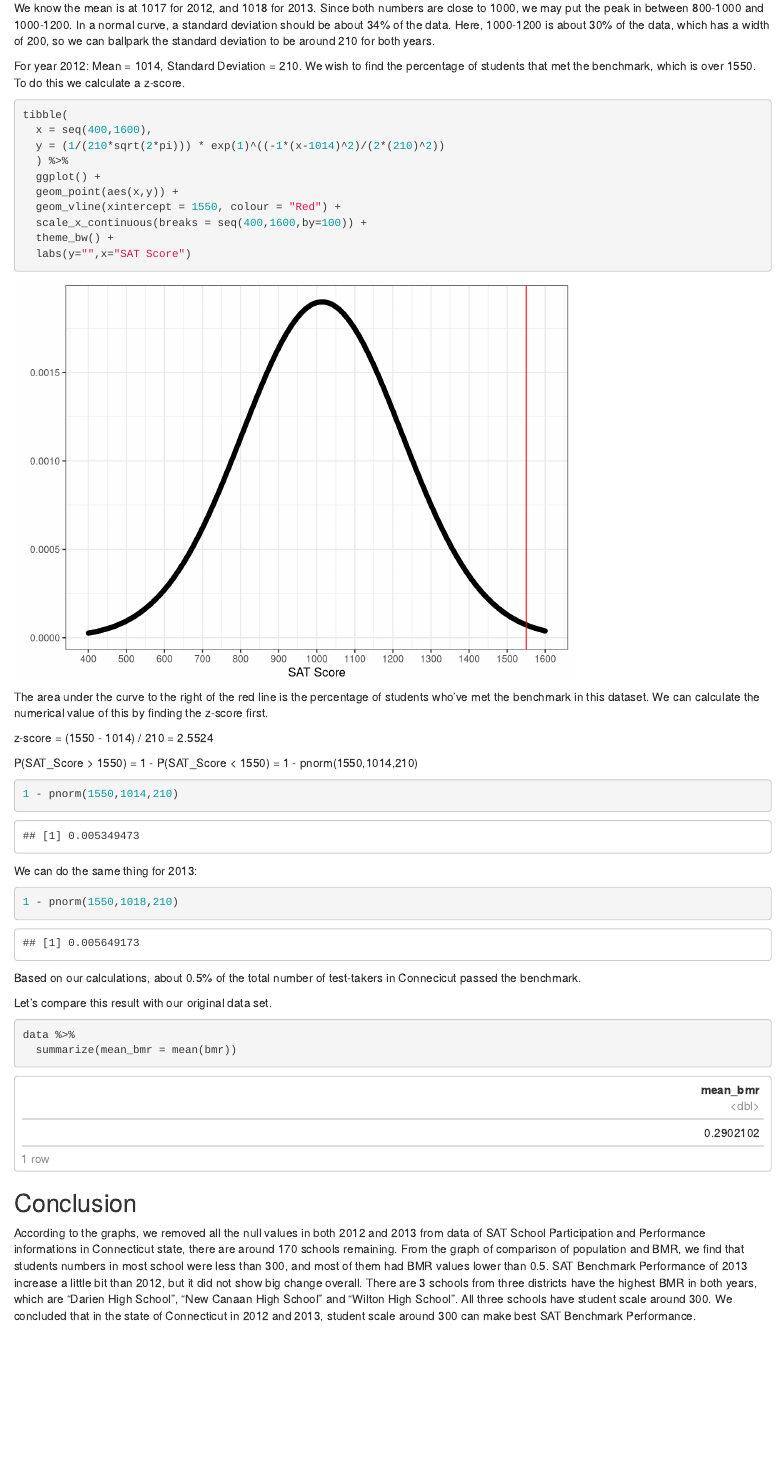
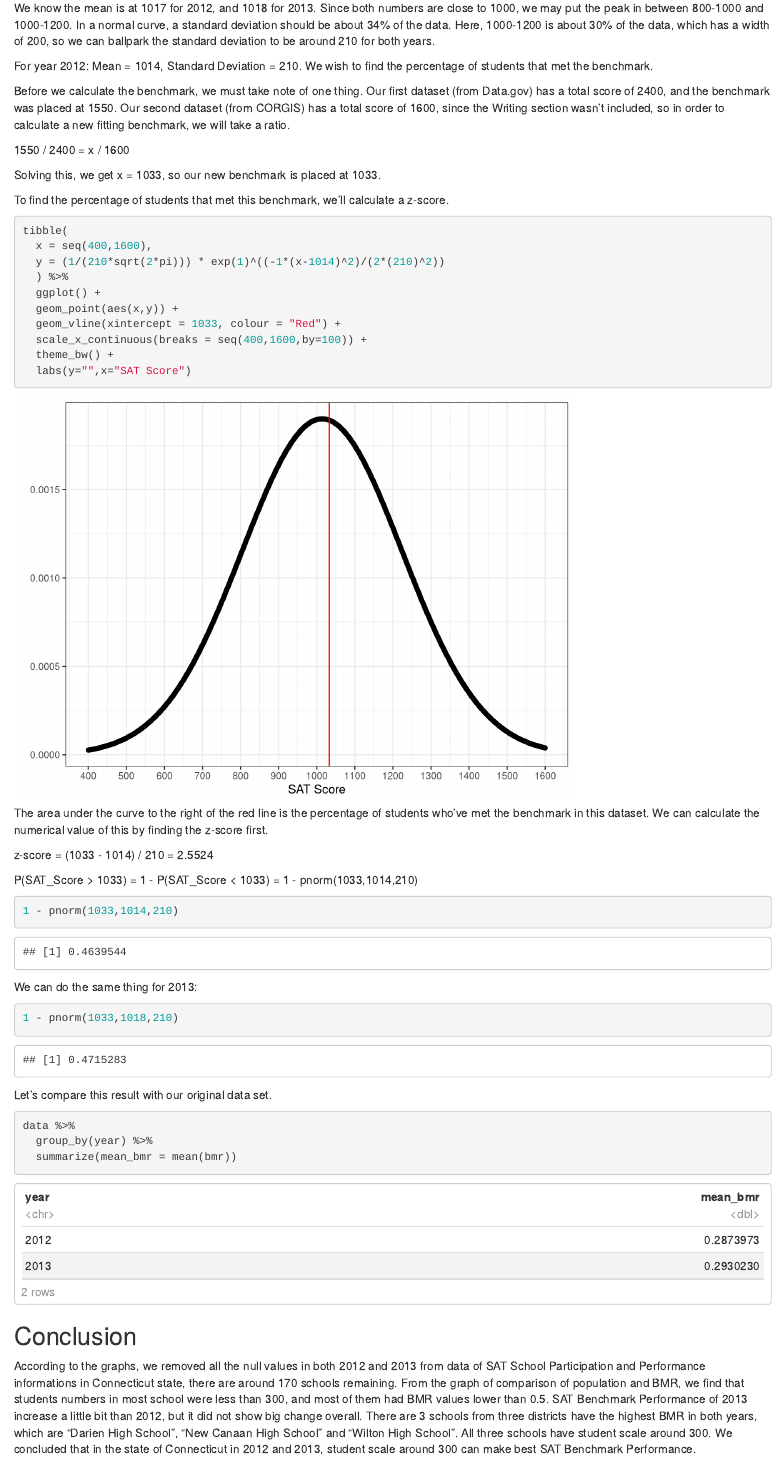
Before and after one commit to mchappychen/Group-Project, an R Markdown document (Group Project.Rmd): the page in a window 1100 px wide, from 12550 px down. Rendered offline with R 4.5, knitr and Pandoc, with nearby package versions.

Commit message:
Michael finished his part

````diff
--- a/Group Project.Rmd
+++ b/Group Project.Rmd
@@ -304,10 +304,18 @@ data2 %>%
   theme(axis.text.x = element_text(angle = 50, hjust = 1))
 ```
 
+
 We know the mean is at 1017 for 2012, and 1018 for 2013. Since both numbers are close to 1000, we may put the peak in between 800-1000 and 1000-1200. In a normal curve, a standard deviation should be about 34% of the data. Here, 1000-1200 is about 30% of the data, which has a width of 200, so we can ballpark the standard deviation to be around 210 for both years.
 
-For year 2012: Mean = 1014, Standard Deviation = 210. We wish to find the percentage of students that met the benchmark, which is over 1550.
-To do this we calculate a z-score.
+For year 2012: Mean = 1014, Standard Deviation = 210. We wish to find the percentage of students that met the benchmark.
+
+Before we calculate the benchmark, we must take note of one thing. Our first dataset (from Data.gov) has a total score of 2400, and the benchmark was placed at 1550. Our second dataset (from CORGIS) has a total score of 1600, since the Writing section wasn't included, so in order to calculate a new fitting benchmark, we will take a ratio.
+
+1550 / 2400 = x / 1600
+
+Solving this, we get x = 1033, so our new benchmark is placed at 1033.
+
+To find the percentage of students that met this benchmark, we'll calculate a z-score.
 
 ```{r}
 tibble(
@@ -316,7 +324,7 @@ tibble(
   ) %>%
   ggplot() +
   geom_point(aes(x,y)) +
-  geom_vline(xintercept = 1550, colour = "Red") +
+  geom_vline(xintercept = 1033, colour = "Red") +
   scale_x_continuous(breaks = seq(400,1600,by=100)) +
   theme_bw() +
   labs(y="",x="SAT Score")
@@ -325,26 +333,27 @@ tibble(
  The area under the curve to the right of the red line is the percentage of students who've met the benchmark in this dataset.
  We can calculate the numerical value of this by finding the z-score first.
 
- z-score = (1550 - 1014) / 210 = 2.5524
+ z-score = (1033 - 1014) / 210 = 2.5524
 
- P(SAT_Score > 1550) = 1 - P(SAT_Score < 1550) = 1 - pnorm(1550,1014,210)
+ P(SAT_Score > 1033) = 1 - P(SAT_Score < 1033) = 1 - pnorm(1033,1014,210)
 
 ```{r}
-1 - pnorm(1550,1014,210)
+1 - pnorm(1033,1014,210)
 ```
 
  We can do the same thing for 2013:
 
 ```{r}
-1 - pnorm(1550,1018,210)
+1 - pnorm(1033,1018,210)
 ```
 
- Based on our calculations, about 0.5% of the total number of test-takers in Connecicut passed the benchmark.
+
 
 Let's compare this result with our original data set.
 
 ```{r}
 data %>%
+  group_by(year) %>%
   summarize(mean_bmr = mean(bmr))
 ```
 
````
